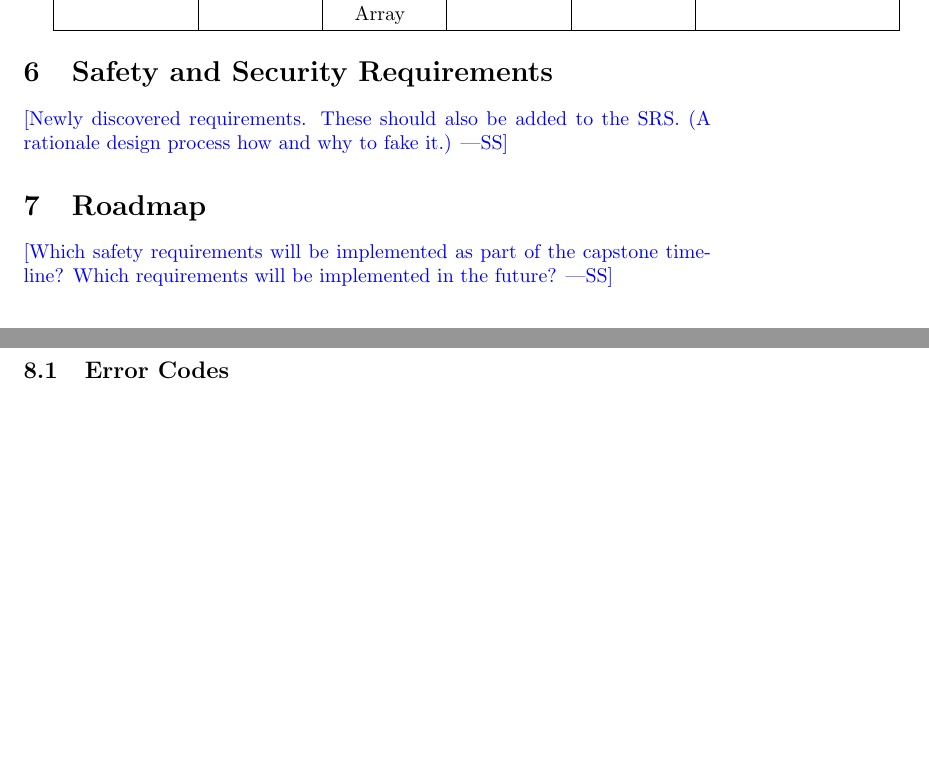
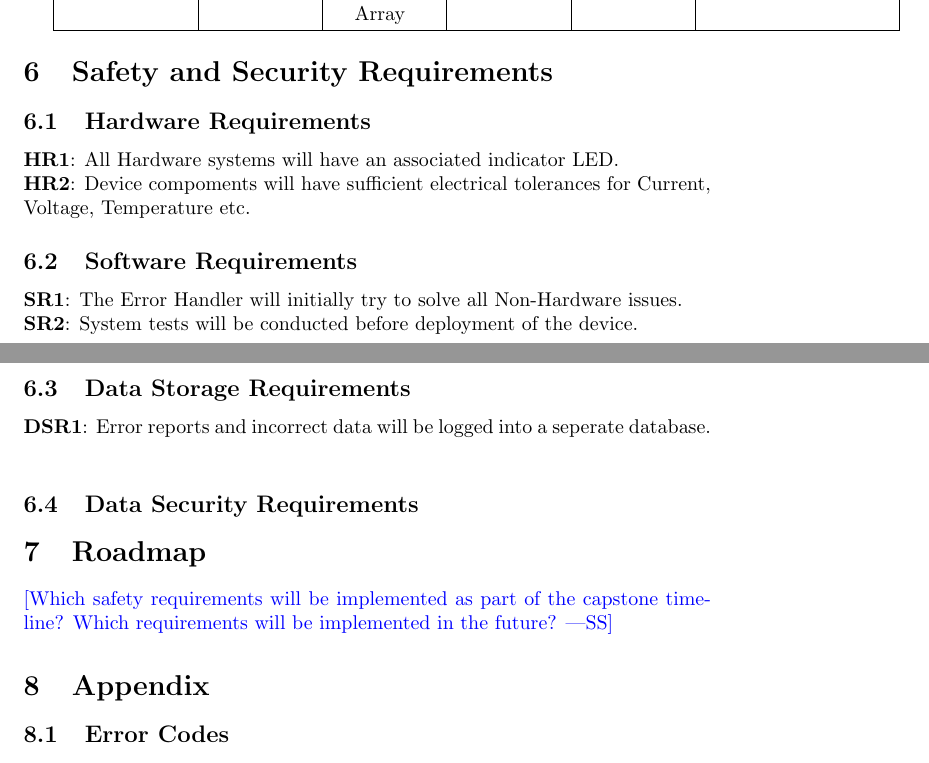
Before and after one commit to zakerl/Capstone_Project, a LaTeX document (docs/HazardAnalysis/HazardAnalysis.tex): two parts of pages 8 and 9 of 9, joined at a grey line, cut so that both start at the same text, the shorter picture padded with empty space. Compiled offline with pdfLaTeX.

Commit message:
Safety and Security Req

```diff
--- a/docs/HazardAnalysis/HazardAnalysis.tex
+++ b/docs/HazardAnalysis/HazardAnalysis.tex
@@ -226,8 +234,29 @@ this potential failure mode.}
 
 \section{Safety and Security Requirements}
 
-\wss{Newly discovered requirements.  These should also be added to the SRS.  (A
-rationale design process how and why to fake it.)}
+\subsection{Hardware Requirements}
+\textbf{HR1}: All Hardware systems will have an associated indicator LED.\\
+\textbf{HR2}: Device compoments will have sufficient electrical tolerances for Current, Voltage, Temperature etc.
+
+\subsection{Software  Requirements}
+\textbf{SR1}: The Error Handler will initially try to solve all Non-Hardware issues.\\
+\textbf{SR2}: System tests will be conducted before deployment of the device.\\
+
+
+\subsection{Data Storage Requirements }
+\textbf{DSR1}: Error reports and incorrect data will be logged into a seperate database.\\
+
+
+\subsection{Data Security Requirements }
+
+
+
+
+
+
+
+
+
 
 \section{Roadmap}
 
```
Also changed, not shown: docs/HazardAnalysis/HazardAnalysis.pdf, docs/HazardAnalysis/HazardAnalysis.tex (12 more changed lines).
